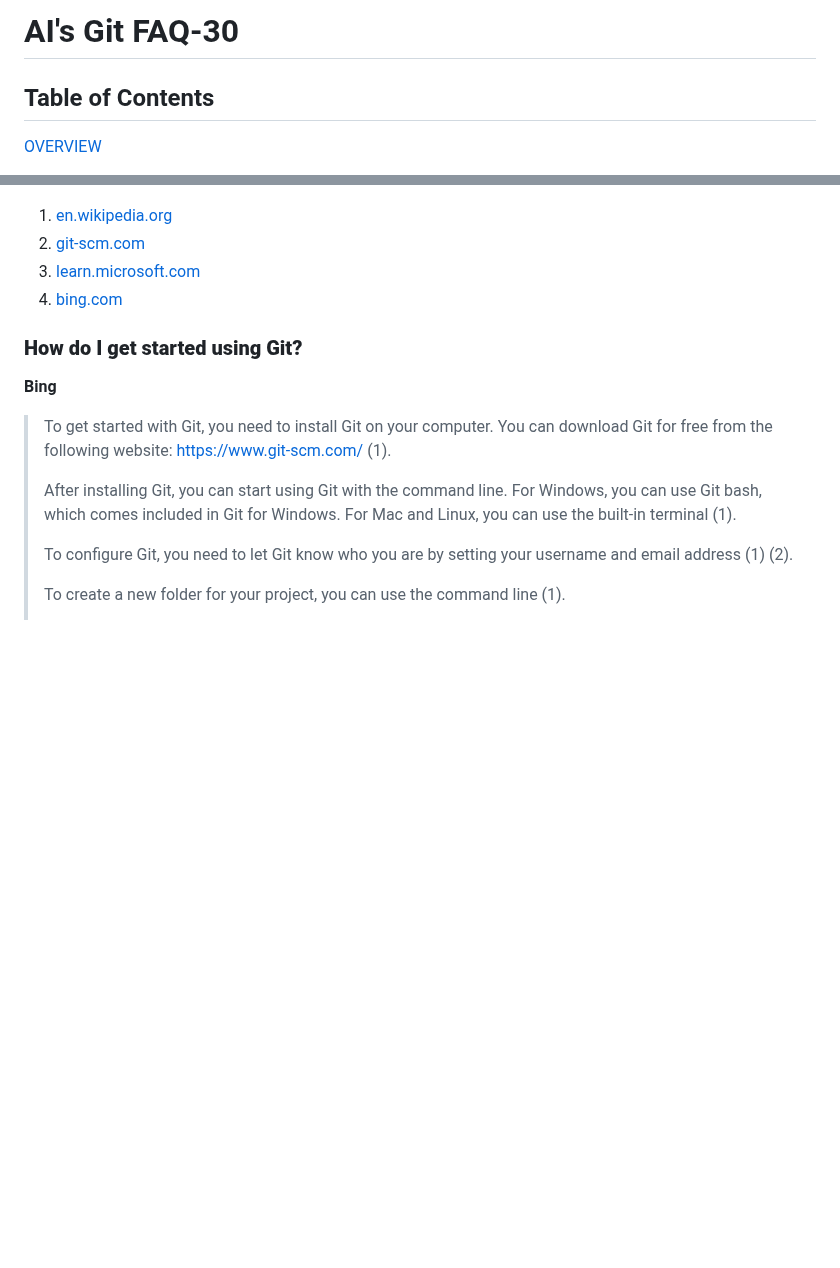
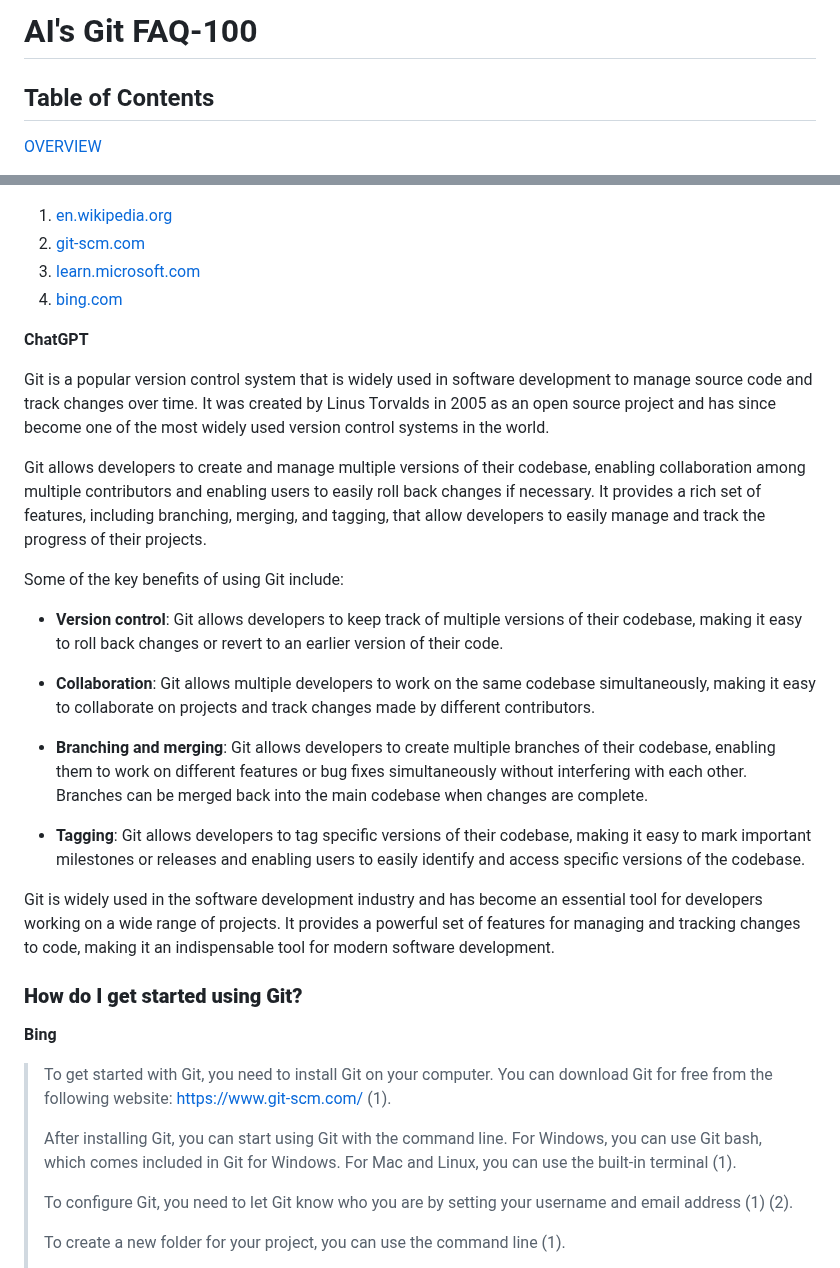
Before and after one commit to y-kolyada/git, a Markdown page: README.md, 2 parts joined by grey strips. Drawn GitHub-style; blank space fills up the shorter version.

Commit message:
git docs: FAQ-100

```diff
--- a/README.md
+++ b/README.md
@@ -1,4 +1,4 @@
-# AI's Git FAQ-30
+# AI's Git FAQ-100
 
 ## Table of Contents
 
@@ -78,6 +78,24 @@
 3. [learn.microsoft.com](https://learn.microsoft.com/en-us/devops/develop/git/what-is-git)
 4. [bing.com](https://bing.com/search?q=What+is+Git%3f)
 
+**ChatGPT**
+
+Git is a popular version control system that is widely used in software development to manage source code and track changes over time. It was created by Linus Torvalds in 2005 as an open source project and has since become one of the most widely used version control systems in the world.
+
+Git allows developers to create and manage multiple versions of their codebase, enabling collaboration among multiple contributors and enabling users to easily roll back changes if necessary. It provides a rich set of features, including branching, merging, and tagging, that allow developers to easily manage and track the progress of their projects.
+
+Some of the key benefits of using Git include:
+
+- **Version control**: Git allows developers to keep track of multiple versions of their codebase, making it easy to roll back changes or revert to an earlier version of their code.
+
+- **Collaboration**: Git allows multiple developers to work on the same codebase simultaneously, making it easy to collaborate on projects and track changes made by different contributors.
+
+- **Branching and merging**: Git allows developers to create multiple branches of their codebase, enabling them to work on different features or bug fixes simultaneously without interfering with each other. Branches can be merged back into the main codebase when changes are complete.
+
+- **Tagging**: Git allows developers to tag specific versions of their codebase, making it easy to mark important milestones or releases and enabling users to easily identify and access specific versions of the codebase.
+
+Git is widely used in the software development industry and has become an essential tool for developers working on a wide range of projects. It provides a powerful set of features for managing and tracking changes to code, making it an indispensable tool for modern software development.
+
 
 ### **How do I get started using Git?**
 
```
Also changed, not shown: other parts of README.md (+2 -2 lines).
